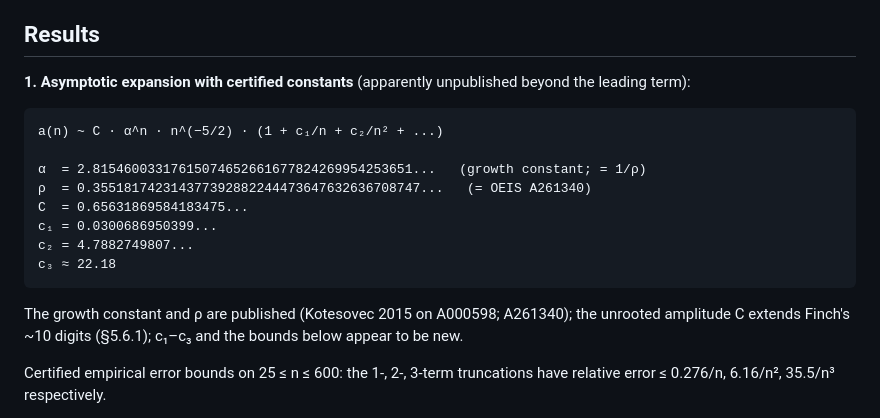
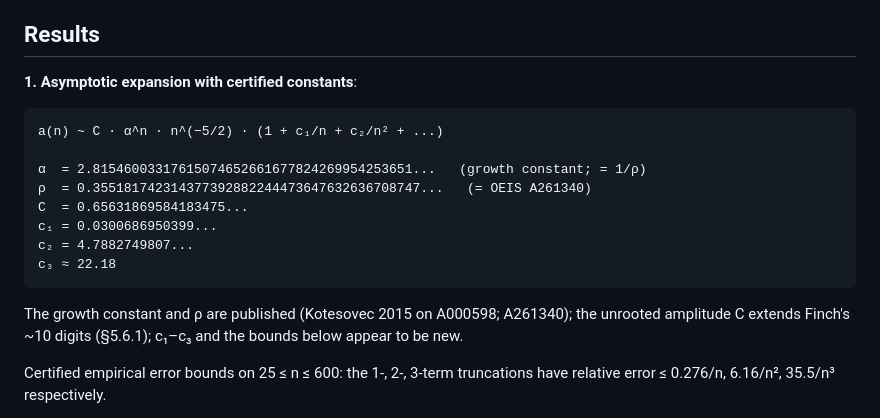
Before and after one commit to grebenyyk/alkane-isomers, a Markdown page: README.md, the part around the change. Rendered like a GitHub page.

```diff
--- a/README.md
+++ b/README.md
@@ -11,8 +11,7 @@ asks to be taken on trust.
 
 ## Results
 
-**1. Asymptotic expansion with certified constants** (apparently unpublished
-beyond the leading term):
+**1. Asymptotic expansion with certified constants**:
 
     a(n) ~ C · α^n · n^(−5/2) · (1 + c₁/n + c₂/n² + ...)
 
@@ -24,8 +23,7 @@ beyond the leading term):
     c₃ ≈ 22.18
 
 The growth constant and ρ are published (Kotesovec 2015 on A000598; A261340);
-the unrooted amplitude C extends Finch's ~10 digits (§5.6.1); c₁–c₃ and the
-bounds below appear to be new.
+the unrooted amplitude C extends Finch's ~10 digits (§5.6.1); c₁–c₃ and the bounds below appear to be new.
 
 Certified empirical error bounds on 25 ≤ n ≤ 600: the 1-, 2-, 3-term
 truncations have relative error ≤ 0.276/n, 6.16/n², 35.5/n³ respectively.
```
